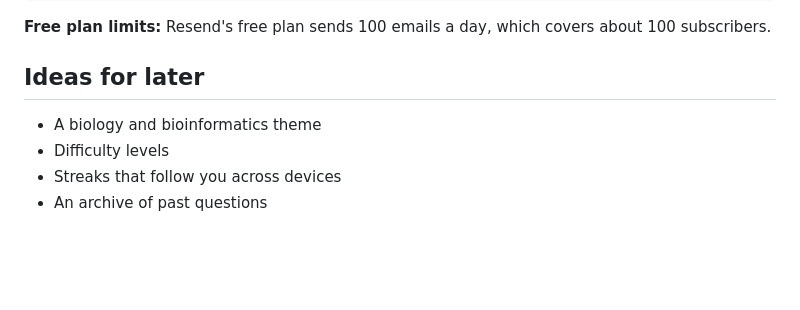
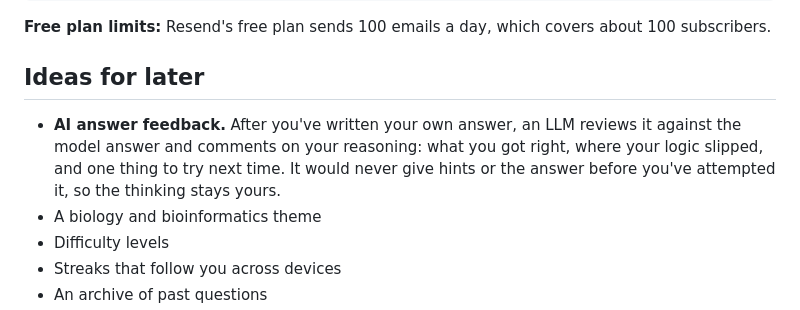
Before and after one commit to jydubbs/morning-whetstone, a Markdown page: README.md, the part around the change. GitHub-like rendering; folded sections open; blank space fills up the shorter version.

Commit message:
Add AI answer feedback idea to README
Added an idea for AI answer feedback feature in README.

```diff
--- a/README.md
+++ b/README.md
@@ -122,6 +122,7 @@ npm run dev
 
 ## Ideas for later
 
+- **AI answer feedback.** After you've written your own answer, an LLM reviews it against the model answer and comments on your reasoning: what you got right, where your logic slipped, and one thing to try next time. It would never give hints or the answer before you've attempted it, so the thinking stays yours.
 - A biology and bioinformatics theme
 - Difficulty levels
 - Streaks that follow you across devices
```
